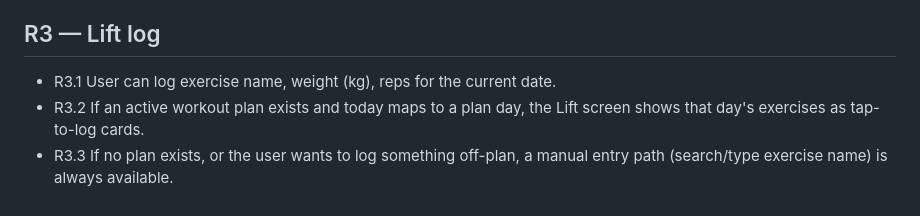
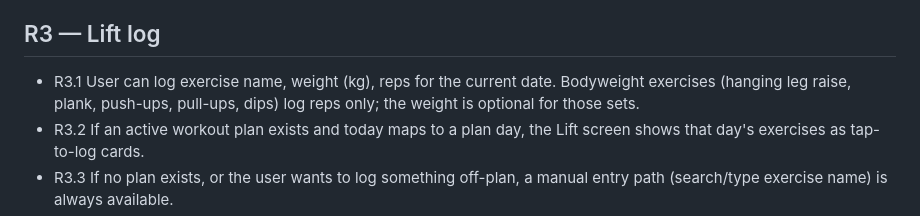
Before and after one commit to neerajk001/log, a Markdown page: requirements.md, the part around the change. Drawn GitHub-style.

```diff
--- a/requirements.md
+++ b/requirements.md
@@ -32,6 +32,8 @@ greyed placeholder text, not committed values.
 ## R3 — Lift log
 
 - R3.1 User can log exercise name, weight (kg), reps for the current date.
+  Bodyweight exercises (hanging leg raise, plank, push-ups, pull-ups, dips) log
+  reps only; the weight is optional for those sets.
 - R3.2 If an active workout plan exists and today maps to a plan day, the
   Lift screen shows that day's exercises as tap-to-log cards.
 - R3.3 If no plan exists, or the user wants to log something off-plan, a
```
Also changed, not shown: api.md (+7 -2 lines), database.md (+1 -1 lines).
